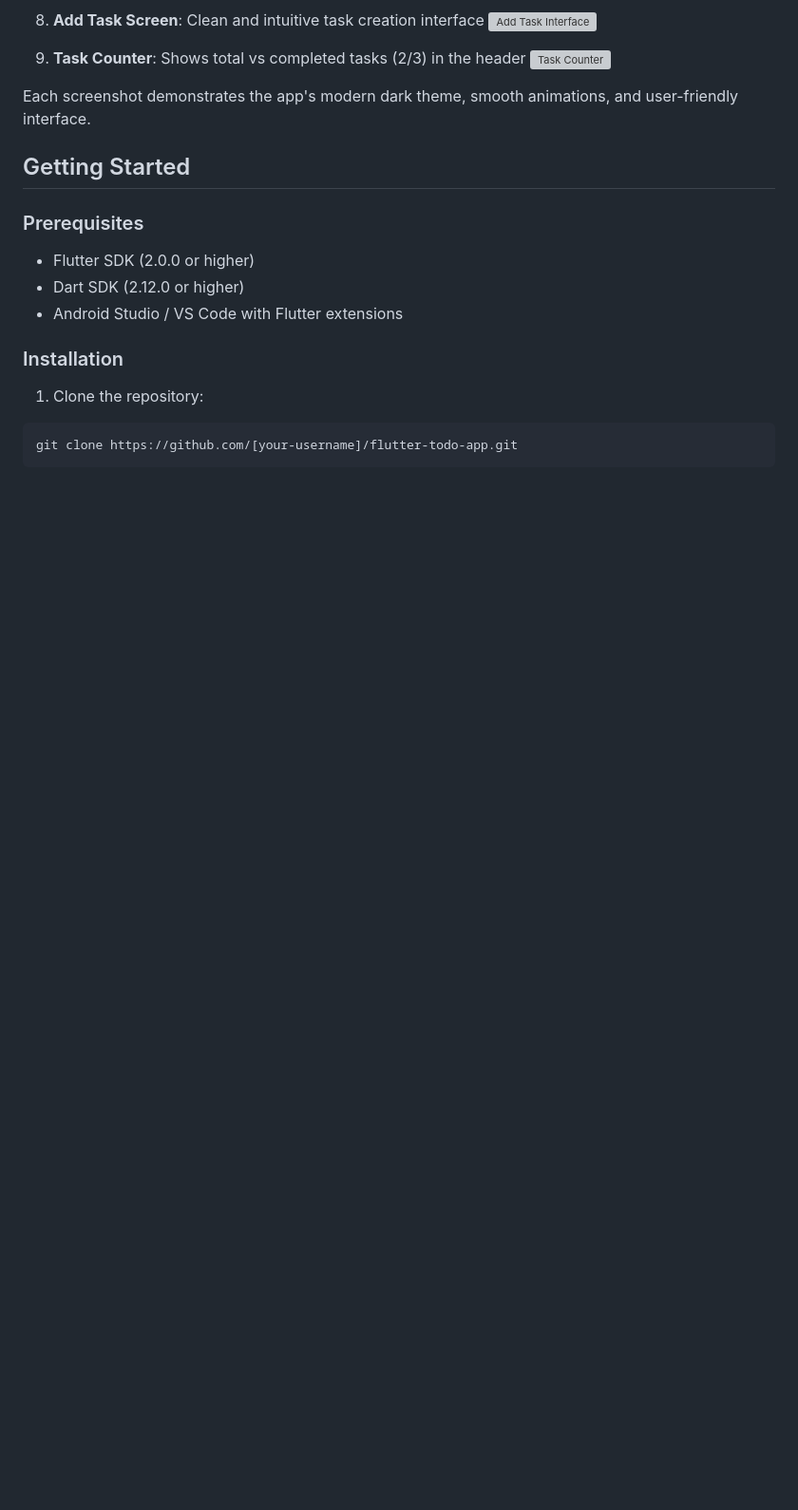
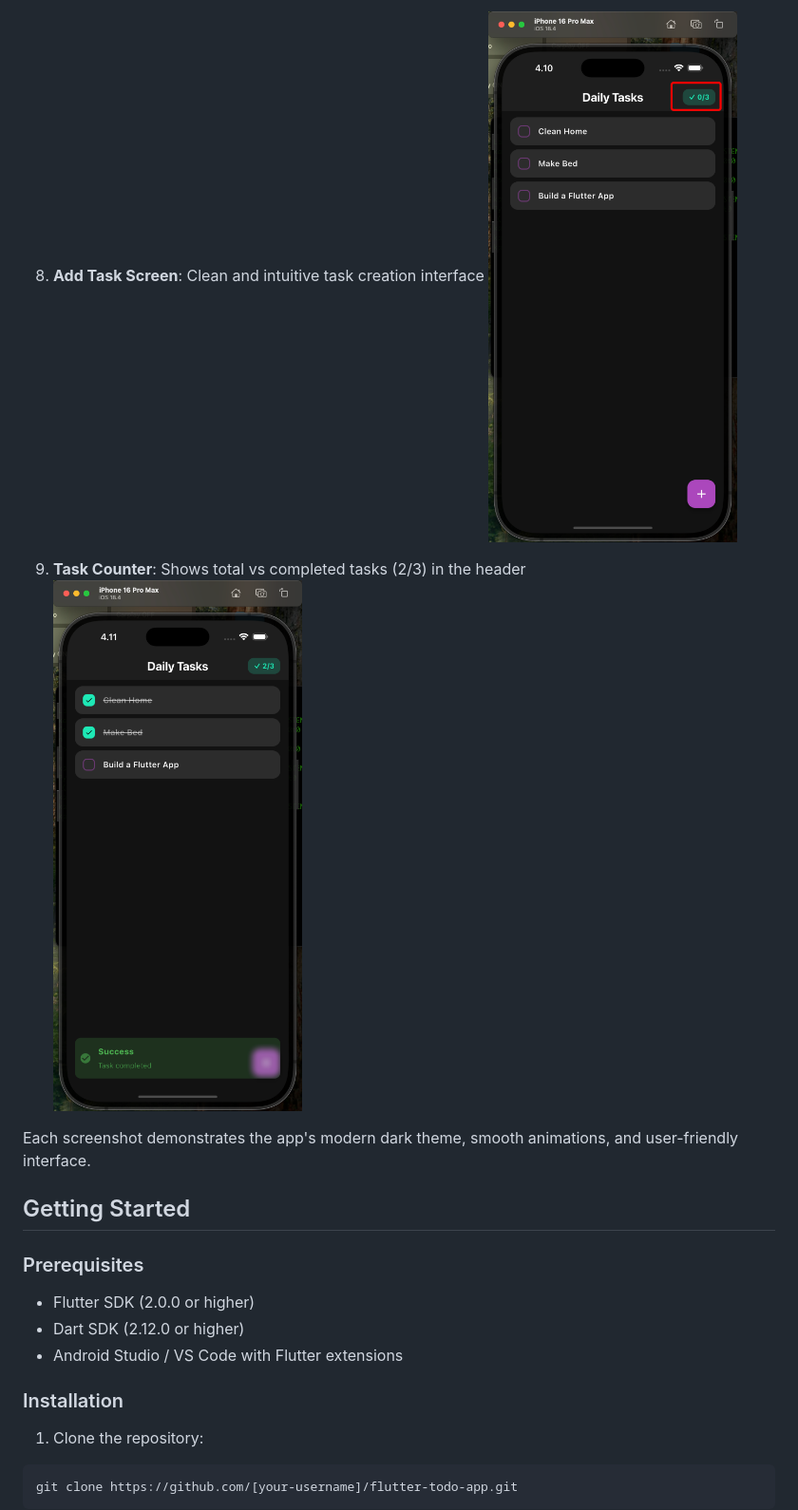
Before and after one commit to kvshw/flutter-todo-app, a Markdown page: README.md, the part around the change printed below. Shown: that part at 95% size. Drawn GitHub-style; blank space fills up the shorter version; grey boxes are pictures that could not be loaded.

```diff
--- a/README.md
+++ b/README.md
@@ -41,9 +41,9 @@ Here's a visual walkthrough of the app's main features:
 
 8. **Add Task Screen**: Clean and intuitive task creation interface
-![Add Task Interface](screenshots/8.png)
+![Add Task Interface](8.png)
 
 9. **Task Counter**: Shows total vs completed tasks (2/3) in the header
-![Task Counter](screenshots/9.png)
+![Task Counter](9.png)
 
 Each screenshot demonstrates the app's modern dark theme, smooth animations, and user-friendly interface.
 
```
Also changed, not shown: other parts of README.md (+6 -6 lines).
